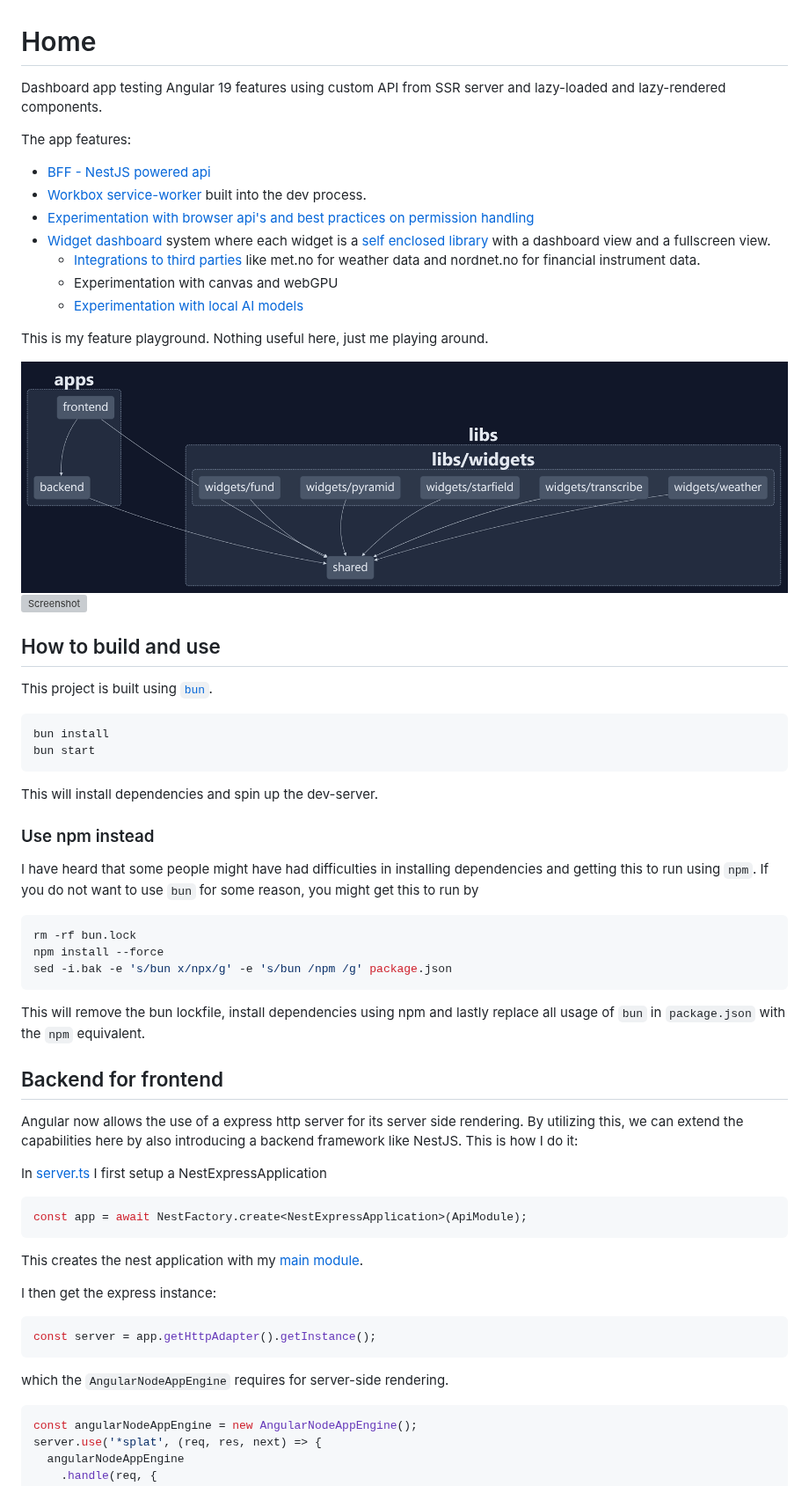
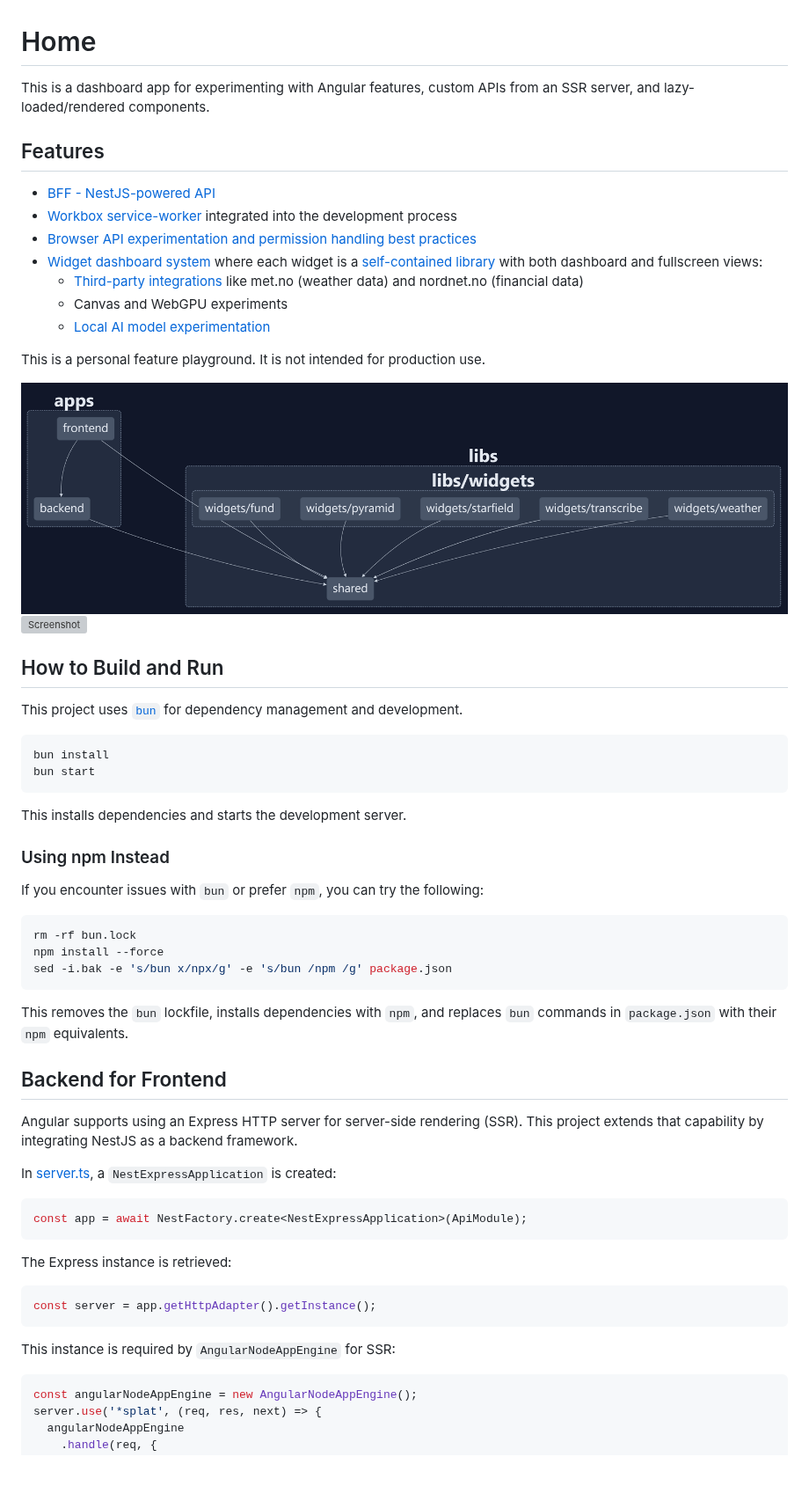
Before and after one commit to OysteinAmundsen/home, a Markdown page: README.md, the part around one of its changes. Shown at 88% size. Drawn GitHub-style; grey boxes are pictures that could not be loaded.

````diff
--- a/README.md
+++ b/README.md
@@ -1,36 +1,36 @@
 # Home
 
-Dashboard app testing Angular 19 features using custom API from SSR server and lazy-loaded and lazy-rendered components.
+This is a dashboard app for experimenting with Angular features, custom APIs from an SSR server, and lazy-loaded/rendered components.
 
-The app features:
+## Features
 
-- [BFF - NestJS powered api](#backend-for-frontend)
-- [Workbox service-worker](#service-worker) built into the dev process.
-- [Experimentation with browser api's and best practices on permission handling](#utilities)
-- [Widget dashboard](#dashboard-system) system where each widget is a [self enclosed library](./libs/widgets/) with a dashboard view and a fullscreen view.
-  - [Integrations to third parties](#integrations) like met.no for weather data and nordnet.no for financial instrument data.
-  - Experimentation with canvas and webGPU
-  - [Experimentation with local AI models](#transcription-service)
+- [BFF - NestJS-powered API](#backend-for-frontend)
+- [Workbox service-worker](#service-worker) integrated into the development process
+- [Browser API experimentation and permission handling best practices](#utilities)
+- [Widget dashboard system](#dashboard-system) where each widget is a [self-contained library](./libs/widgets/) with both dashboard and fullscreen views:
+  - [Third-party integrations](#integrations) like met.no (weather data) and nordnet.no (financial data)
+  - Canvas and WebGPU experiments
+  - [Local AI model experimentation](#transcription-service)
 
-This is my feature playground. Nothing useful here, just me playing around.
+This is a personal feature playground. It is not intended for production use.
 
 ![NX Graph](./docs/nx-graph.png)
 ![Screenshot](./apps/frontend/public/screenshots/dashboard.png)
 
-## How to build and use
+## How to Build and Run
 
-This project is built using [`bun`](https://bun.sh/).
+This project uses [`bun`](https://bun.sh/) for dependency management and development.
 
 ```bash
 bun install
 bun start
 ```
 
-This will install dependencies and spin up the dev-server.
+This installs dependencies and starts the development server.
 
-### Use npm instead
+### Using npm Instead
 
-I have heard that some people might have had difficulties in installing dependencies and getting this to run using `npm`. If you do not want to use `bun` for some reason, you might get this to run by
+If you encounter issues with `bun` or prefer `npm`, you can try the following:
 
 ```bash
 rm -rf bun.lock
@@ -38,27 +38,25 @@ npm install --force
 sed -i.bak -e 's/bun x/npx/g' -e 's/bun /npm /g' package.json
 ```
 
-This will remove the bun lockfile, install dependencies using npm and lastly replace all usage of `bun` in `package.json` with the `npm` equivalent.
+This removes the `bun` lockfile, installs dependencies with `npm`, and replaces `bun` commands in `package.json` with their `npm` equivalents.
 
-## Backend for frontend
+## Backend for Frontend
 
-Angular now allows the use of a express http server for its server side rendering. By utilizing this, we can extend the capabilities here by also introducing a backend framework like NestJS. This is how I do it:
+Angular supports using an Express HTTP server for server-side rendering (SSR). This project extends that capability by integrating NestJS as a backend framework.
 
-In [server.ts](./apps/frontend/server.ts) I first setup a NestExpressApplication
+In [server.ts](./apps/frontend/server.ts), a `NestExpressApplication` is created:
 
 ```typescript
 const app = await NestFactory.create<NestExpressApplication>(ApiModule);
 ```
 
-This creates the nest application with my [main module](./apps/backend/src/api.module.ts).
-
-I then get the express instance:
+The Express instance is retrieved:
 
 ```typescript
 const server = app.getHttpAdapter().getInstance();
 ```
 
-which the `AngularNodeAppEngine` requires for server-side rendering.
+This instance is required by `AngularNodeAppEngine` for SSR:
 
 ```typescript
 const angularNodeAppEngine = new AngularNodeAppEngine();
````
Also changed, not shown: other parts of README.md (+60 -50 lines).
